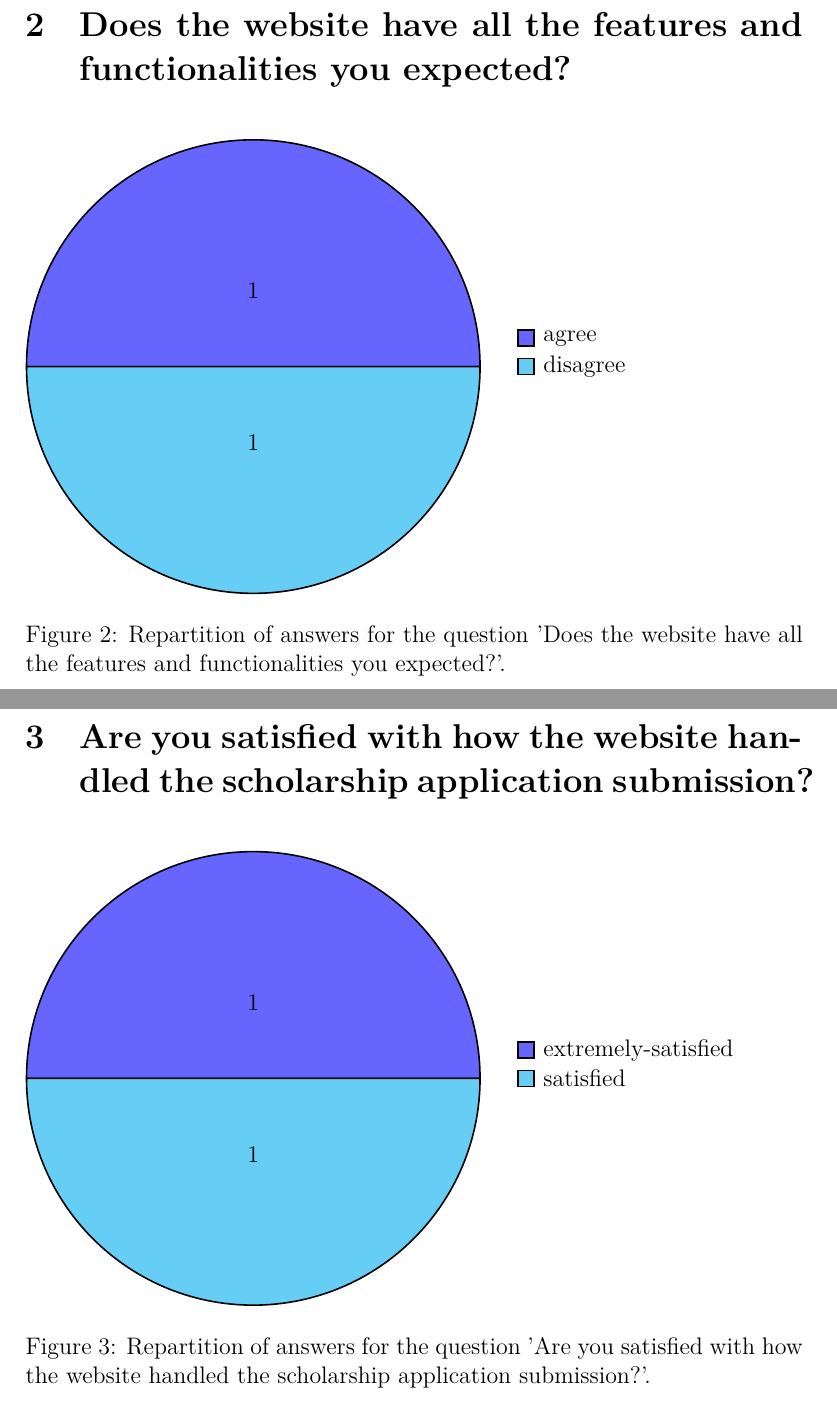
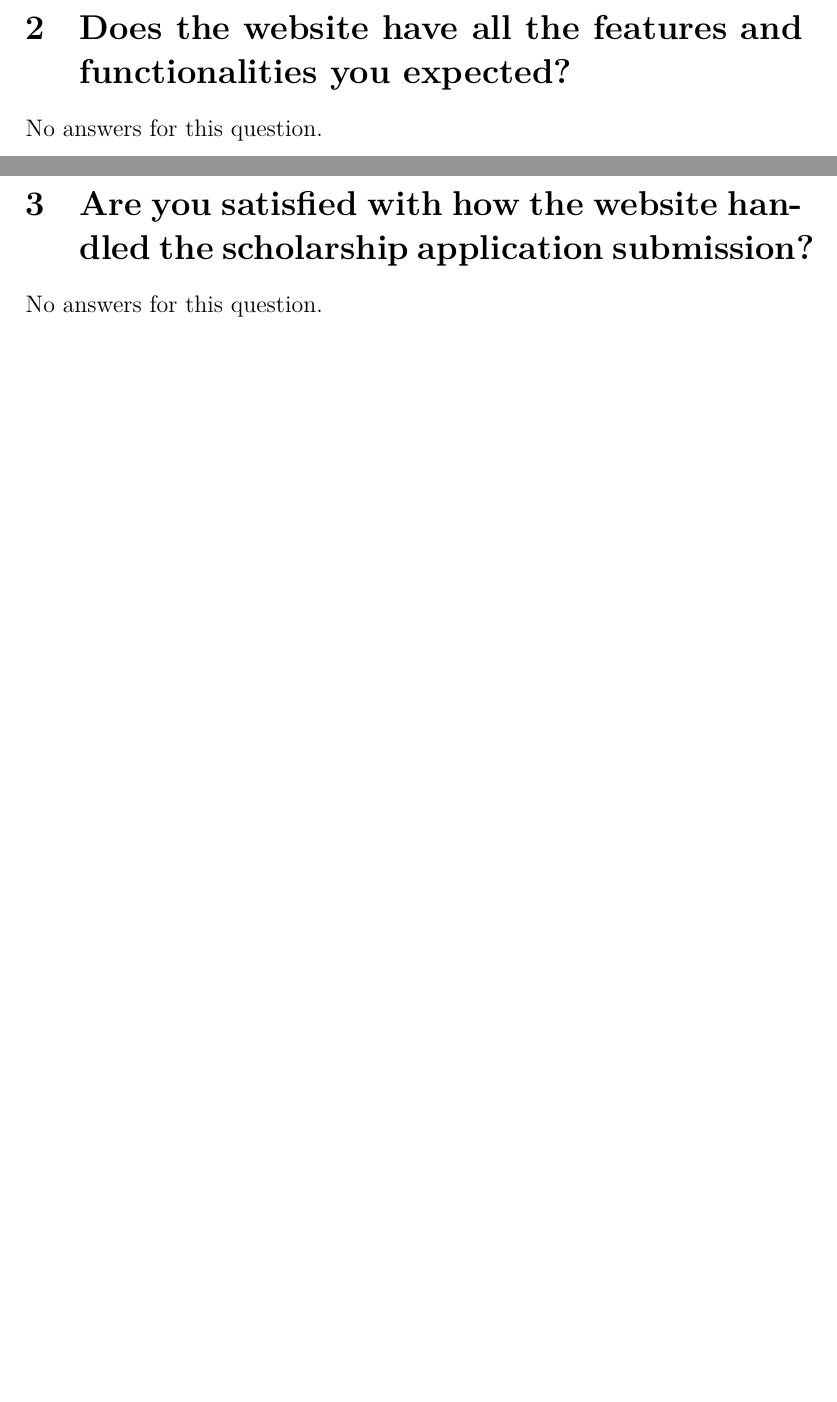
Before and after one commit to nootrients/centro-secretariat, a LaTeX document (survey_reports/tex/client-satisfaction-survey-ay-2023-2024.tex): two parts of pages 2 and 3 of 6, joined at a grey line, cut so that both start at the same text, the shorter picture padded with empty space. The pictures show the PDF file survey_reports/tex/client-satisfaction-survey-ay-2023-2024.pdf that the author committed with the source.

Commit message:
Changed tex

```diff
--- a/survey_reports/tex/client-satisfaction-survey-ay-2023-2024.tex
+++ b/survey_reports/tex/client-satisfaction-survey-ay-2023-2024.tex
@@ -15,17 +15,7 @@
 
 \label{sec:1}
 
-
-\begin{figure}[h!]
-    \begin{tikzpicture}
-        \pie[radius=4,sum=auto,text=legend]{
-            1/extremely-easy,
-            1/somewhat-easy
-        }
-    \end{tikzpicture}
-    \caption{\label{figure:q1-1}Repartition of answers for the question 'Does the website appear easy to navigate?'.}
-\end{figure}
-
+No answers for this question.
 
 
 \clearpage{}
@@ -33,17 +23,7 @@
 
 \label{sec:2}
 
-
-\begin{figure}[h!]
-    \begin{tikzpicture}
-        \pie[radius=4,sum=auto,text=legend]{
-            1/agree,
-            1/disagree
-        }
-    \end{tikzpicture}
-    \caption{\label{figure:q2-1}Repartition of answers for the question 'Does the website have all the features and functionalities you expected?'.}
-\end{figure}
-
+No answers for this question.
 
 
 \clearpage{}
@@ -51,17 +31,7 @@
 
 \label{sec:3}
 
-
-\begin{figure}[h!]
-    \begin{tikzpicture}
-        \pie[radius=4,sum=auto,text=legend]{
-            1/extremely-satisfied,
-            1/satisfied
-        }
-    \end{tikzpicture}
-    \caption{\label{figure:q3-1}Repartition of answers for the question 'Are you satisfied with how the website handled the scholarship application submission?'.}
-\end{figure}
-
+No answers for this question.
 
 
 \clearpage{}
@@ -76,10 +42,4 @@
-            1/satisfied,
-            1/somewhat-satisfied
-        }
-    \end{tikzpicture}
-    \caption{\label{figure:q4-1}Repartition of answers for the question 'How satisfied are you with the reliability of this website?'.}
-\end{figure}
-
+No answers for this question.
 
 
 \clearpage{}
@@ -95 +50 @@
-            1/speed
+No answers for this question.
@@ -105,3 +55,4 @@
 
 \label{sec:6}
 
+No answers for this question.
```
Also changed, not shown: survey_reports/tex/client-satisfaction-survey-ay-2023-2024.pdf, survey_reports/tex/client-satisfaction-survey-ay-2023-2024.tex (26 more changed lines), 2 other files.
